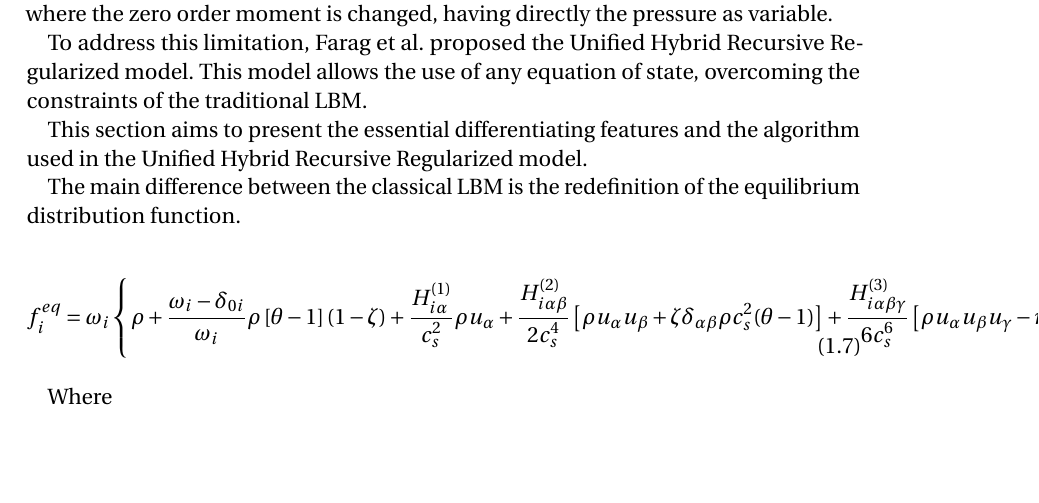
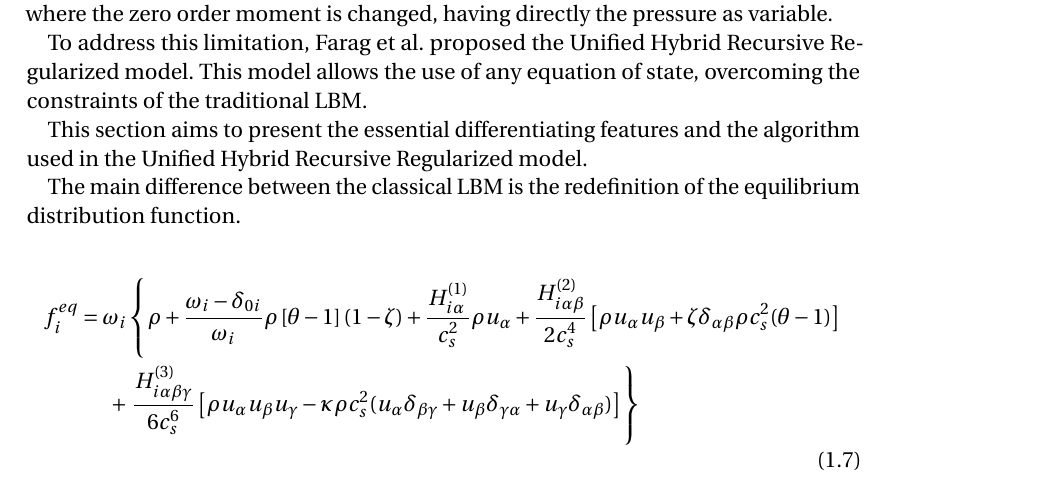
Before and after one commit to EduardoCardenas33/Phd, a LaTeX thesis (SCD-Aix-Marseille-Universite-latexamu-c99ef5b/these.tex, which reads SCD-Aix-Marseille-Universite-latexamu-c99ef5b/tex_body/chap1.tex): part of page 17 of 37, cut so that both start at the same text, the shorter picture padded with empty space. Compiled offline with pdfLaTeX.

Commit message:
Problem solved, thanks Thomas

```diff
--- a/SCD-Aix-Marseille-Universite-latexamu-c99ef5b/tex_body/chap1.tex
+++ b/SCD-Aix-Marseille-Universite-latexamu-c99ef5b/tex_body/chap1.tex
@@ -153,15 +153,10 @@ This section aims to present the essential differentiating features and the algo
 The main difference between the classical LBM is the redefinition of the equilibrium
 distribution function.
 
-\begin{equation}
+
+\begin{align}
 	\begin{split}
-		f_{i}^{eq} = \omega_{i} \left\{ \rho
-		+ \frac{\omega_{i} - \delta_{0i}}{\omega_{i}} \rho \left[ \theta - 1 \right] (1 - \zeta)
-		+ \frac{H_{i\alpha}^{(1)}}{c_{s}^{2}} \rho u_{\alpha}
-		+ \frac{H_{i\alpha\beta}^{(2)}}{2c_{s}^{4}} \left[ \rho u_{\alpha} u_{\beta} + \zeta \delta_{\alpha\beta} \rho c_{s}^{2} (\theta - 1) \right]
-		+ \frac{H_{i\alpha\beta\gamma}^{(3)}}{6c_{s}^{6}} \left[ \rho u_{\alpha} u_{\beta} u_{\gamma} - \kappa \rho c_{s}^{2} (u_{\alpha} \delta_{\beta\gamma} + u_{\beta} \delta_{\gamma\alpha} + u_{\gamma} \delta_{\alpha\beta}) \right]
-		\right\}
+		f_{i}^{eq} = \omega_{i} & \left\{ \rho + \frac{\omega_{i} - \delta_{0i}}{\omega_{i}} \rho \left[ \theta - 1 \right] (1 - \zeta) + \frac{H_{i\alpha}^{(1)}}{c_{s}^{2}} \rho u_{\alpha} + \frac{H_{i\alpha\beta}^{(2)}}{2c_{s}^{4}} \left[ \rho u_{\alpha} u_{\beta} + \zeta \delta_{\alpha\beta} \rho c_{s}^{2} (\theta - 1) \right] \right.\\
+		+ &  \left.  \frac{H_{i\alpha\beta\gamma}^{(3)}}{6c_{s}^{6}} \left[ \rho u_{\alpha} u_{\beta} u_{\gamma} - \kappa \rho c_{s}^{2} (u_{\alpha} \delta_{\beta\gamma} + u_{\beta} \delta_{\gamma\alpha} + u_{\gamma} \delta_{\alpha\beta}) \right] \right\}
 	\end{split}
-\end{equation}
-
-Where
+\end{align}
```
